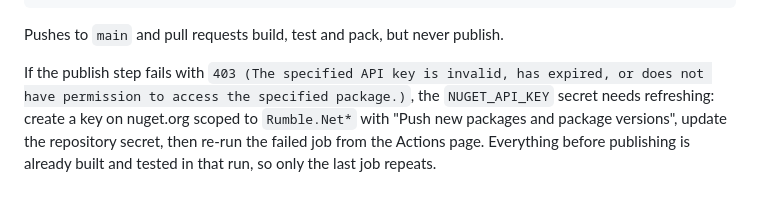
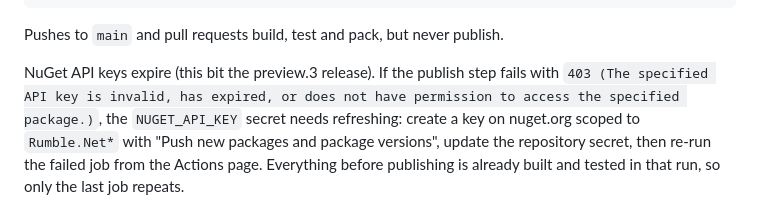
Before and after one commit to DotNetVibeCoderz/Vibe_Communication, a Markdown page: RumbleNet/docs/building-and-packaging.md, the part around the change. Rendered like a GitHub page.

```diff
--- a/RumbleNet/docs/building-and-packaging.md
+++ b/RumbleNet/docs/building-and-packaging.md
@@ -71,8 +71,9 @@ gh workflow run rumblenet-ci.yml -f publish=true
 
 Pushes to `main` and pull requests build, test and pack, but never publish.
 
-If the publish step fails with `403 (The specified API key is invalid, has expired, or does not have
-permission to access the specified package.)`, the `NUGET_API_KEY` secret needs refreshing: create a
+NuGet API keys expire (this bit the preview.3 release). If the publish step fails with
+`403 (The specified API key is invalid, has expired, or does not have permission to access the
+specified package.)`, the `NUGET_API_KEY` secret needs refreshing: create a
 key on nuget.org scoped to `Rumble.Net*` with "Push new packages and package versions", update the
 repository secret, then re-run the failed job from the Actions page. Everything before publishing is
 already built and tested in that run, so only the last job repeats.
```
Also changed, not shown: RumbleNet/Progress.md (+2 -2 lines).
